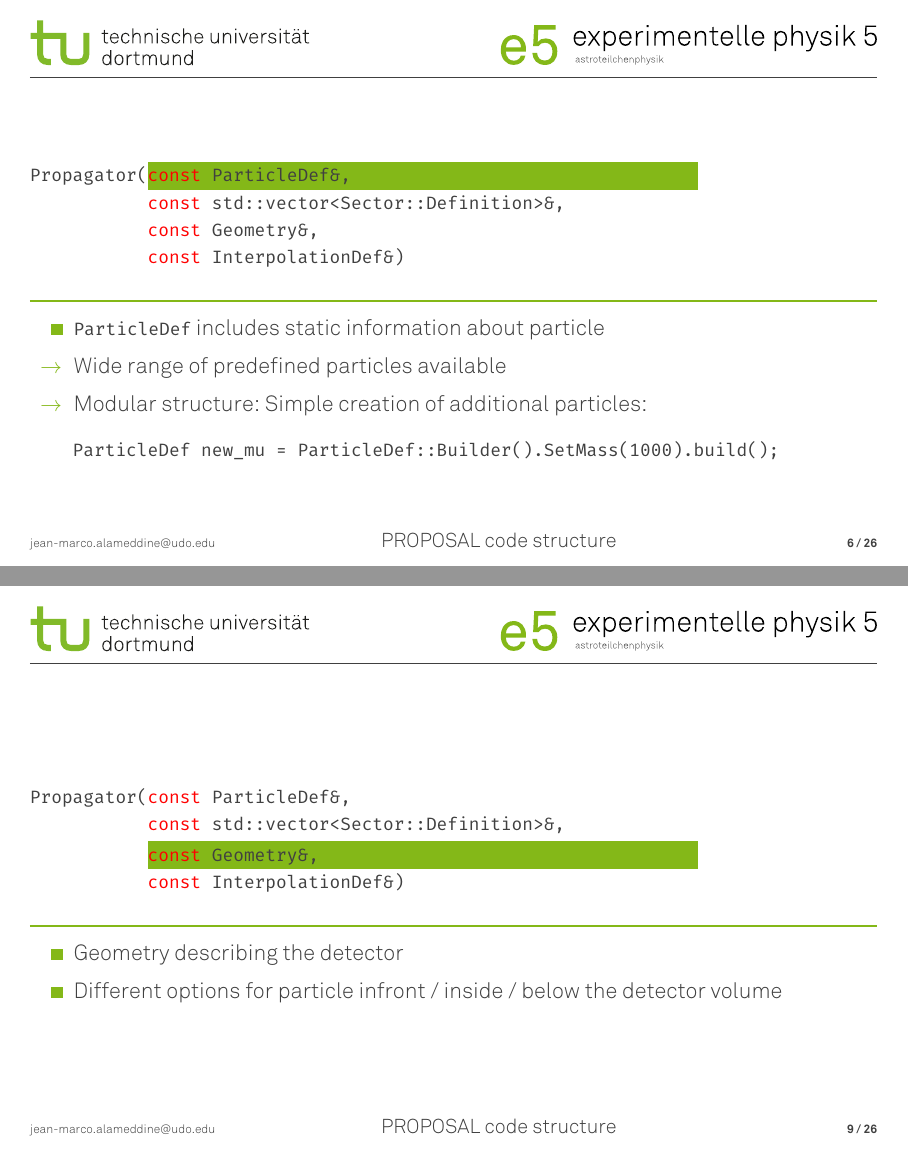
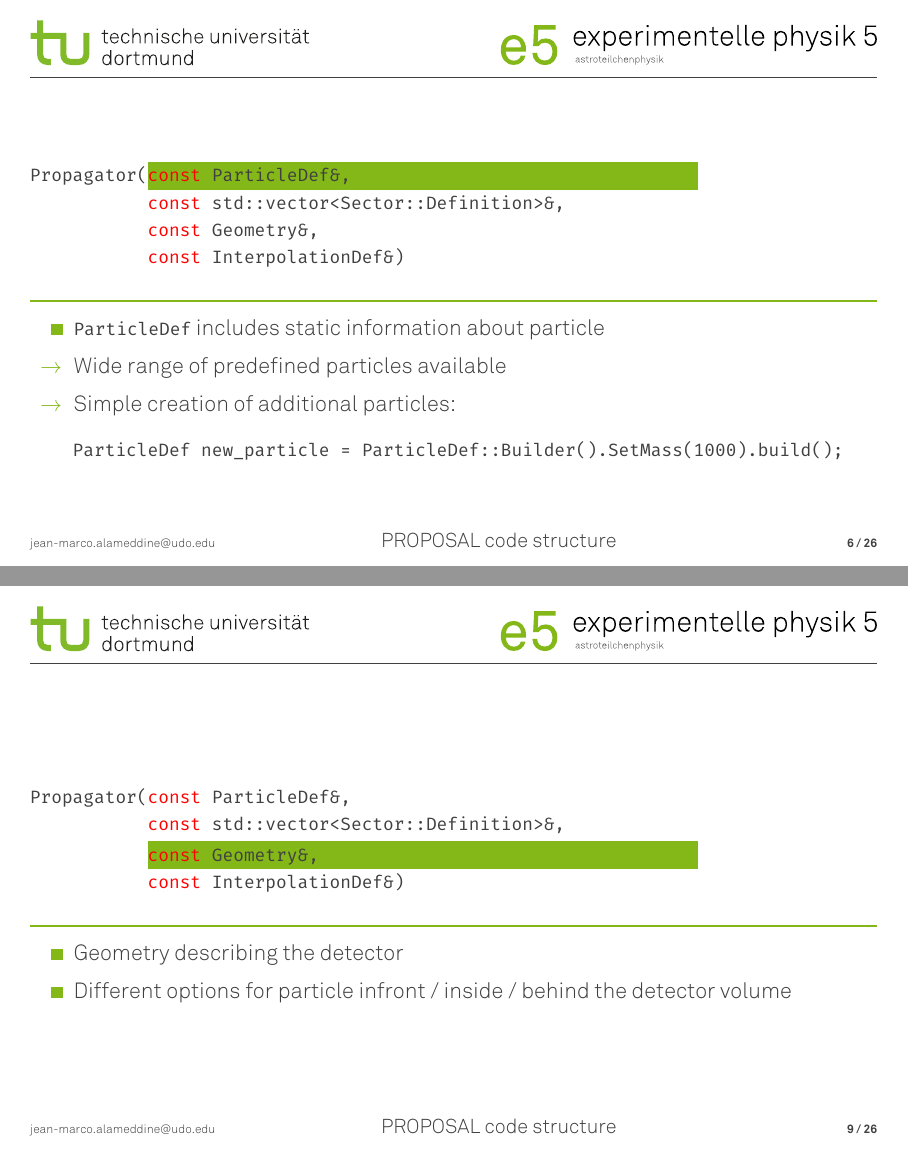
Before and after one commit to Jean1995/PROPOSAL_corsikatalk19, LaTeX slides (corsika19.tex): pages 6 and 9 of 49, joined at a grey line. The pictures show the PDF file proposal_alameddine.pdf that the author committed with the source.

Commit message:
Last changes

```diff
--- a/corsika19.tex
+++ b/corsika19.tex
@@ -208,10 +208,10 @@ Propagator(!\Hilight!const ParticleDef&,
       \setlength\itemsep{0.5em}
       \item \texttt{ParticleDef} includes static information about particle
       \item [$\rightarrow$] Wide range of predefined particles available
-      \item [$\rightarrow$] Modular structure: Simple creation of additional particles:
+      \item [$\rightarrow$] Simple creation of additional particles:
     \end{itemize}
 \begin{lstlisting}[language=C++,basicstyle=\ttfamily,keywordstyle=\color{red}, escapechar=\!]
-    ParticleDef new_mu = ParticleDef::Builder().SetMass(1000).build();
+    ParticleDef new_particle = ParticleDef::Builder().SetMass(1000).build();
 \end{lstlisting}
 \end{frame}
 
@@ -267,7 +267,7 @@ Propagator(const ParticleDef&,
     \begin{itemize}
       \setlength\itemsep{0.5em}
       \item Geometry describing the detector
-      \item Different options for particle infront / inside / below the detector volume
+      \item Different options for particle infront / inside / behind the detector volume
     \end{itemize}
 \end{frame}
 
```
Also changed, not shown: proposal_alameddine.pdf.
